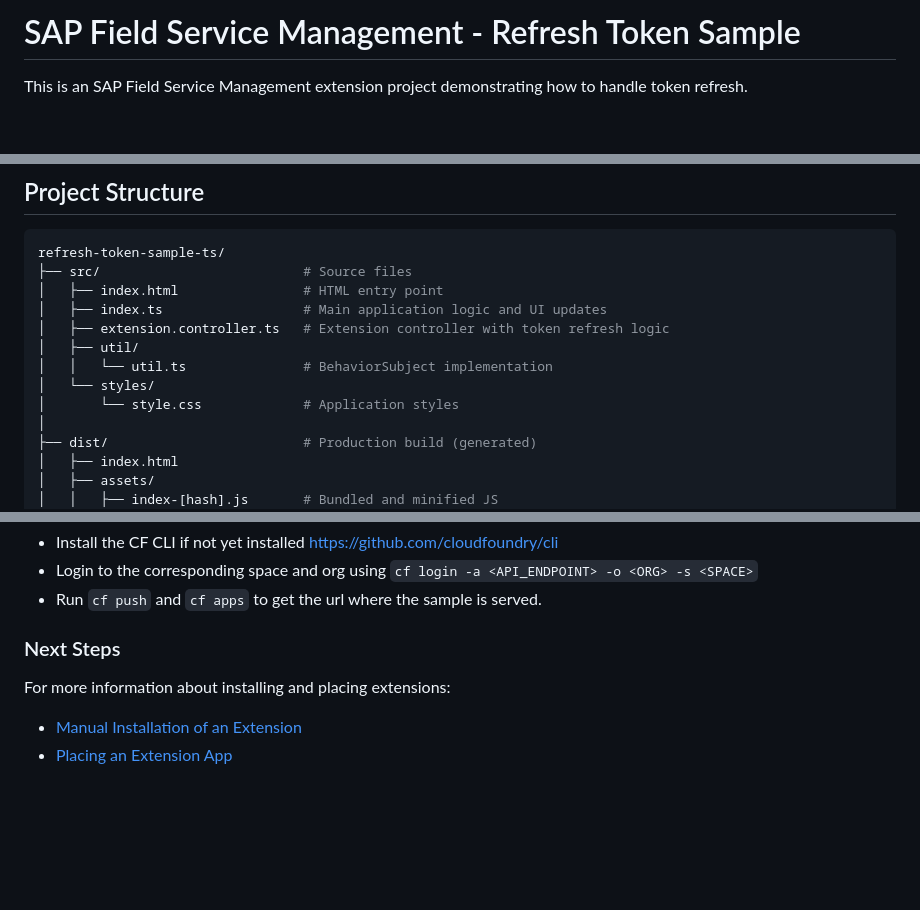
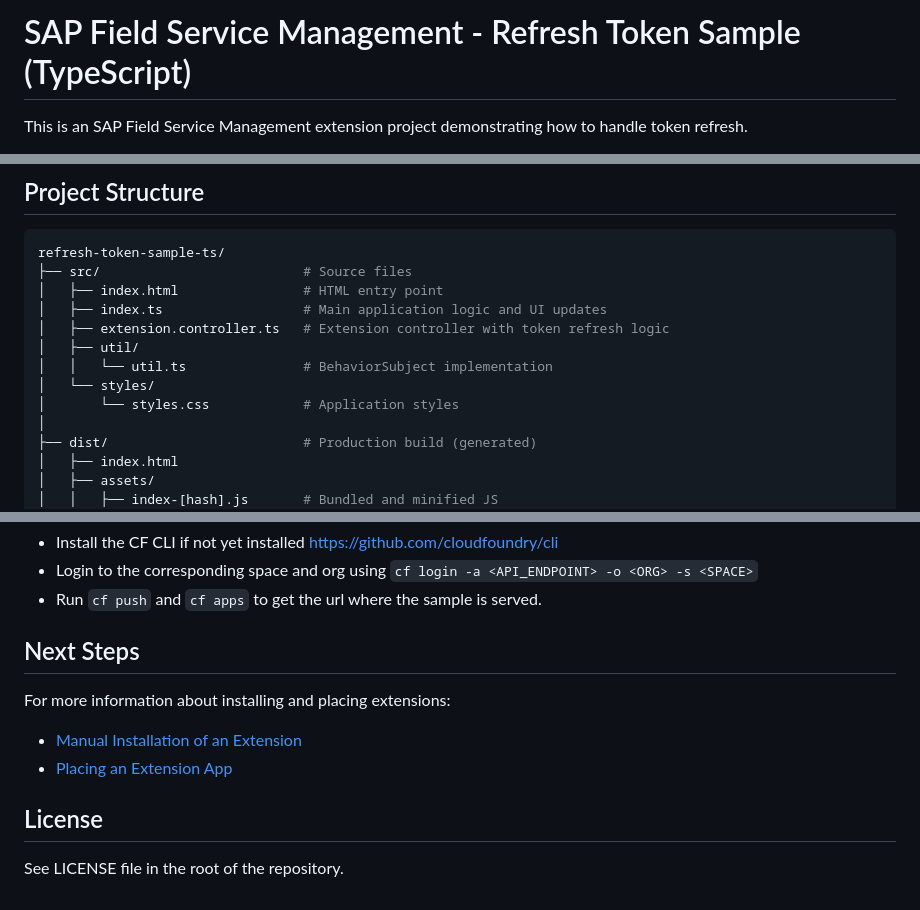
Before and after one commit to SAP-samples/fsm-extension-sample, a Markdown page: samples/refresh-token-sample-ts/README.md, 3 parts joined by grey strips. Drawn GitHub-style; blank space fills up the shorter version.

Commit message:
Update TypeScript sample

```diff
--- a/samples/refresh-token-sample-ts/README.md
+++ b/samples/refresh-token-sample-ts/README.md
@@ -1,4 +1,4 @@
-# SAP Field Service Management - Refresh Token Sample
+# SAP Field Service Management - Refresh Token Sample (TypeScript)
 
 This is an SAP Field Service Management extension project demonstrating how to handle token refresh.
 
@@ -61,7 +61,7 @@ refresh-token-sample-ts/
 │   ├── util/
 │   │   └── util.ts               # BehaviorSubject implementation
 │   └── styles/
-│       └── style.css             # Application styles
+│       └── styles.css            # Application styles
 │
 ├── dist/                         # Production build (generated)
 │   ├── index.html
@@ -234,9 +232,13 @@ If you have a SAP BTP CF account, this sample can be deployed to a CF space:
 - Login to the corresponding space and org using `cf login -a <API_ENDPOINT> -o <ORG> -s <SPACE>`
 - Run `cf push` and `cf apps` to get the url where the sample is served.
 
-### Next Steps
+## Next Steps
 
 For more information about installing and placing extensions:
 
 - [Manual Installation of an Extension](https://help.sap.com/viewer/fsm_extensions/Cloud/en-US/install-manually.html)
 - [Placing an Extension App](https://help.sap.com/viewer/fsm_extensions/Cloud/en-US/place-an-extension-app.html)
+
+## License
+
+See LICENSE file in the root of the repository.
```
Also changed, not shown: other parts of samples/refresh-token-sample-ts/README.md (+0 -2 lines).
